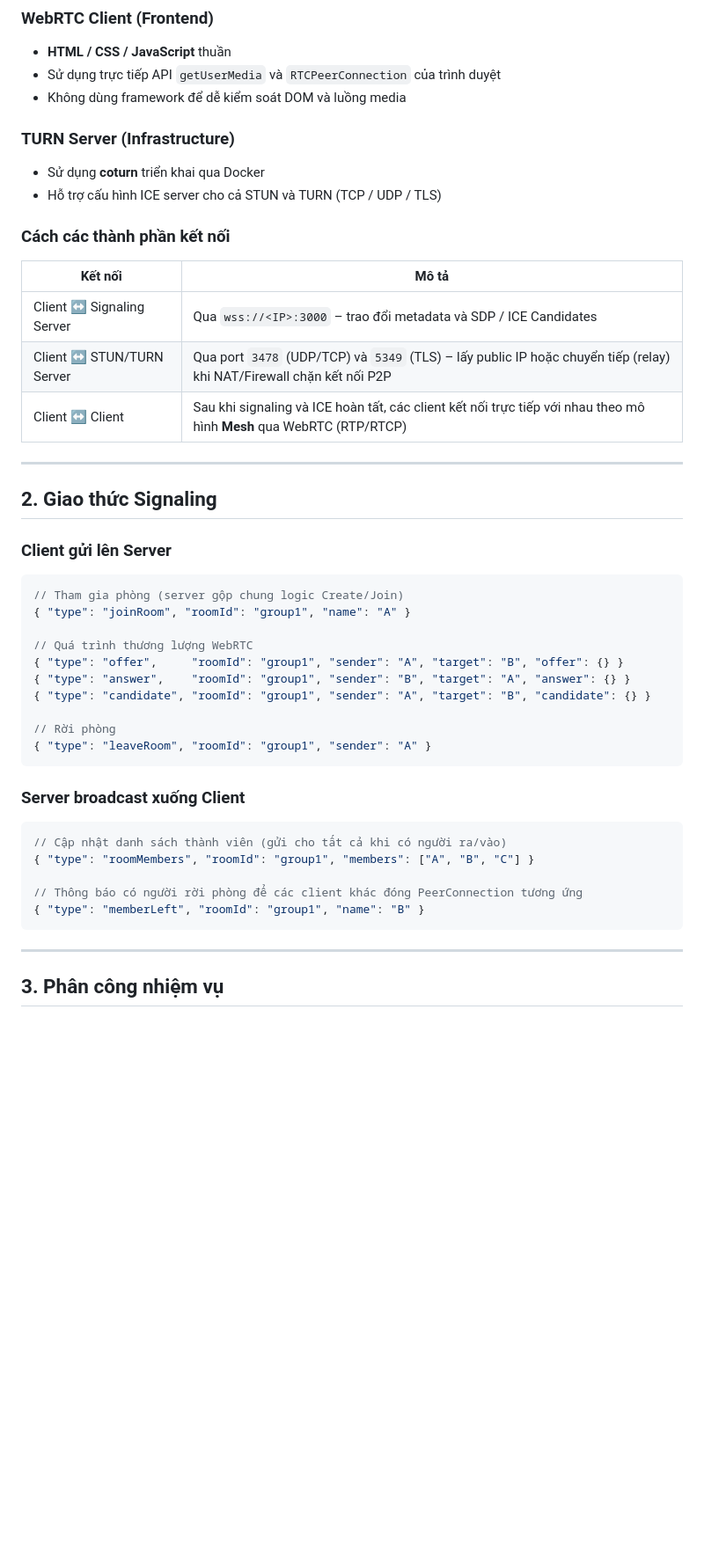
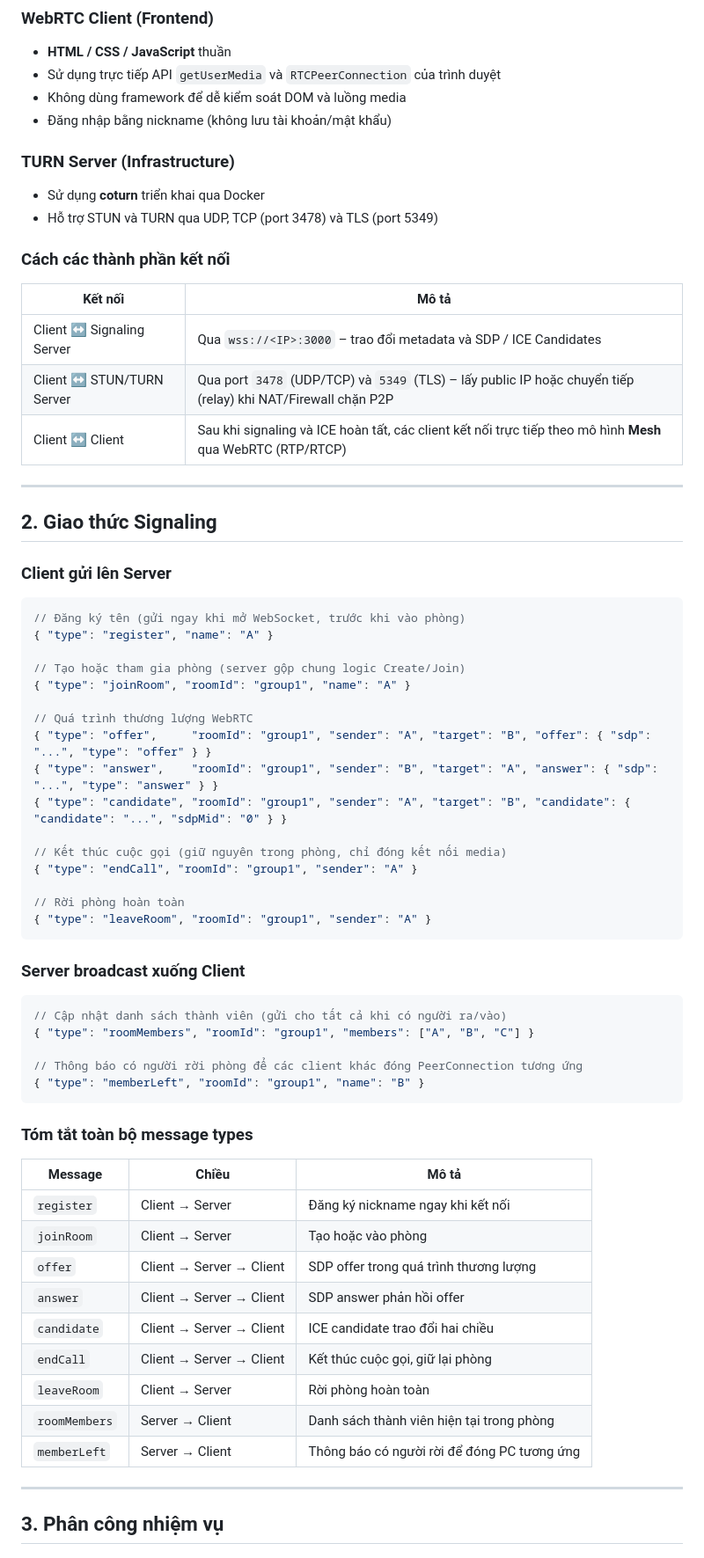
Before and after one commit to laptrinhmang-hcmus/web-rtc, a Markdown page: architecture.md, the part around one of its changes. Shown at 88% size. Drawn GitHub-style; blank space fills up the shorter version.

````diff
--- a/architecture.md
+++ b/architecture.md
@@ -14,18 +14,19 @@
 - **HTML / CSS / JavaScript** thuần
 - Sử dụng trực tiếp API `getUserMedia` và `RTCPeerConnection` của trình duyệt
 - Không dùng framework để dễ kiểm soát DOM và luồng media
+- Đăng nhập bằng nickname (không lưu tài khoản/mật khẩu)
 
 ### TURN Server (Infrastructure)
 - Sử dụng **coturn** triển khai qua Docker
-- Hỗ trợ cấu hình ICE server cho cả STUN và TURN (TCP / UDP / TLS)
+- Hỗ trợ STUN và TURN qua UDP, TCP (port 3478) và TLS (port 5349)
 
 ### Cách các thành phần kết nối
 
 | Kết nối | Mô tả |
 |---|---|
 | Client ↔ Signaling Server | Qua `wss://<IP>:3000` – trao đổi metadata và SDP / ICE Candidates |
-| Client ↔ STUN/TURN Server | Qua port `3478` (UDP/TCP) và `5349` (TLS) – lấy public IP hoặc chuyển tiếp (relay) khi NAT/Firewall chặn kết nối P2P |
-| Client ↔ Client | Sau khi signaling và ICE hoàn tất, các client kết nối trực tiếp với nhau theo mô hình **Mesh** qua WebRTC (RTP/RTCP) |
+| Client ↔ STUN/TURN Server | Qua port `3478` (UDP/TCP) và `5349` (TLS) – lấy public IP hoặc chuyển tiếp (relay) khi NAT/Firewall chặn P2P |
+| Client ↔ Client | Sau khi signaling và ICE hoàn tất, các client kết nối trực tiếp theo mô hình **Mesh** qua WebRTC (RTP/RTCP) |
 
 ---
 
@@ -34,15 +35,21 @@
 ### Client gửi lên Server
 
 ```json
-// Tham gia phòng (server gộp chung logic Create/Join)
+// Đăng ký tên (gửi ngay khi mở WebSocket, trước khi vào phòng)
+{ "type": "register", "name": "A" }
+
+// Tạo hoặc tham gia phòng (server gộp chung logic Create/Join)
 { "type": "joinRoom", "roomId": "group1", "name": "A" }
 
 // Quá trình thương lượng WebRTC
-{ "type": "offer",     "roomId": "group1", "sender": "A", "target": "B", "offer": {} }
-{ "type": "answer",    "roomId": "group1", "sender": "B", "target": "A", "answer": {} }
-{ "type": "candidate", "roomId": "group1", "sender": "A", "target": "B", "candidate": {} }
+{ "type": "offer",     "roomId": "group1", "sender": "A", "target": "B", "offer": { "sdp": "...", "type": "offer" } }
+{ "type": "answer",    "roomId": "group1", "sender": "B", "target": "A", "answer": { "sdp": "...", "type": "answer" } }
+{ "type": "candidate", "roomId": "group1", "sender": "A", "target": "B", "candidate": { "candidate": "...", "sdpMid": "0" } }
 
-// Rời phòng
+// Kết thúc cuộc gọi (giữ nguyên trong phòng, chỉ đóng kết nối media)
+{ "type": "endCall", "roomId": "group1", "sender": "A" }
+
+// Rời phòng hoàn toàn
 { "type": "leaveRoom", "roomId": "group1", "sender": "A" }
 ```
 
@@ -56,6 +63,20 @@
 { "type": "memberLeft", "roomId": "group1", "name": "B" }
 ```
 
+### Tóm tắt toàn bộ message types
+
+| Message | Chiều | Mô tả |
+|---|---|---|
+| `register` | Client → Server | Đăng ký nickname ngay khi kết nối |
+| `joinRoom` | Client → Server | Tạo hoặc vào phòng |
+| `offer` | Client → Server → Client | SDP offer trong quá trình thương lượng |
+| `answer` | Client → Server → Client | SDP answer phản hồi offer |
+| `candidate` | Client → Server → Client | ICE candidate trao đổi hai chiều |
+| `endCall` | Client → Server → Client | Kết thúc cuộc gọi, giữ lại phòng |
+| `leaveRoom` | Client → Server | Rời phòng hoàn toàn |
+| `roomMembers` | Server → Client | Danh sách thành viên hiện tại trong phòng |
+| `memberLeft` | Server → Client | Thông báo có người rời để đóng PC tương ứng |
+
 ---
 
 ## 3. Phân công nhiệm vụ
````
Also changed, not shown: other parts of architecture.md (+139 -46 lines).
